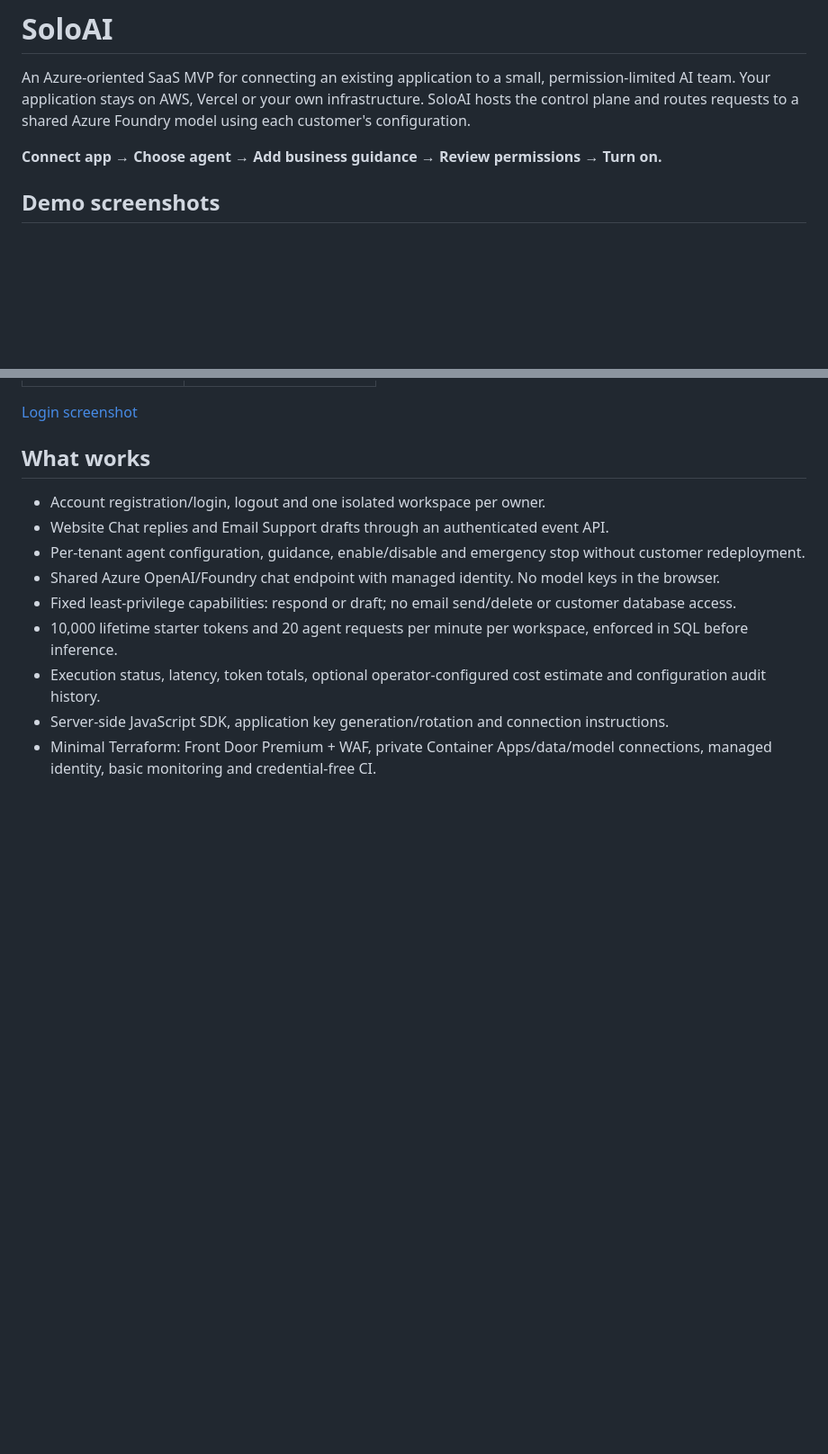
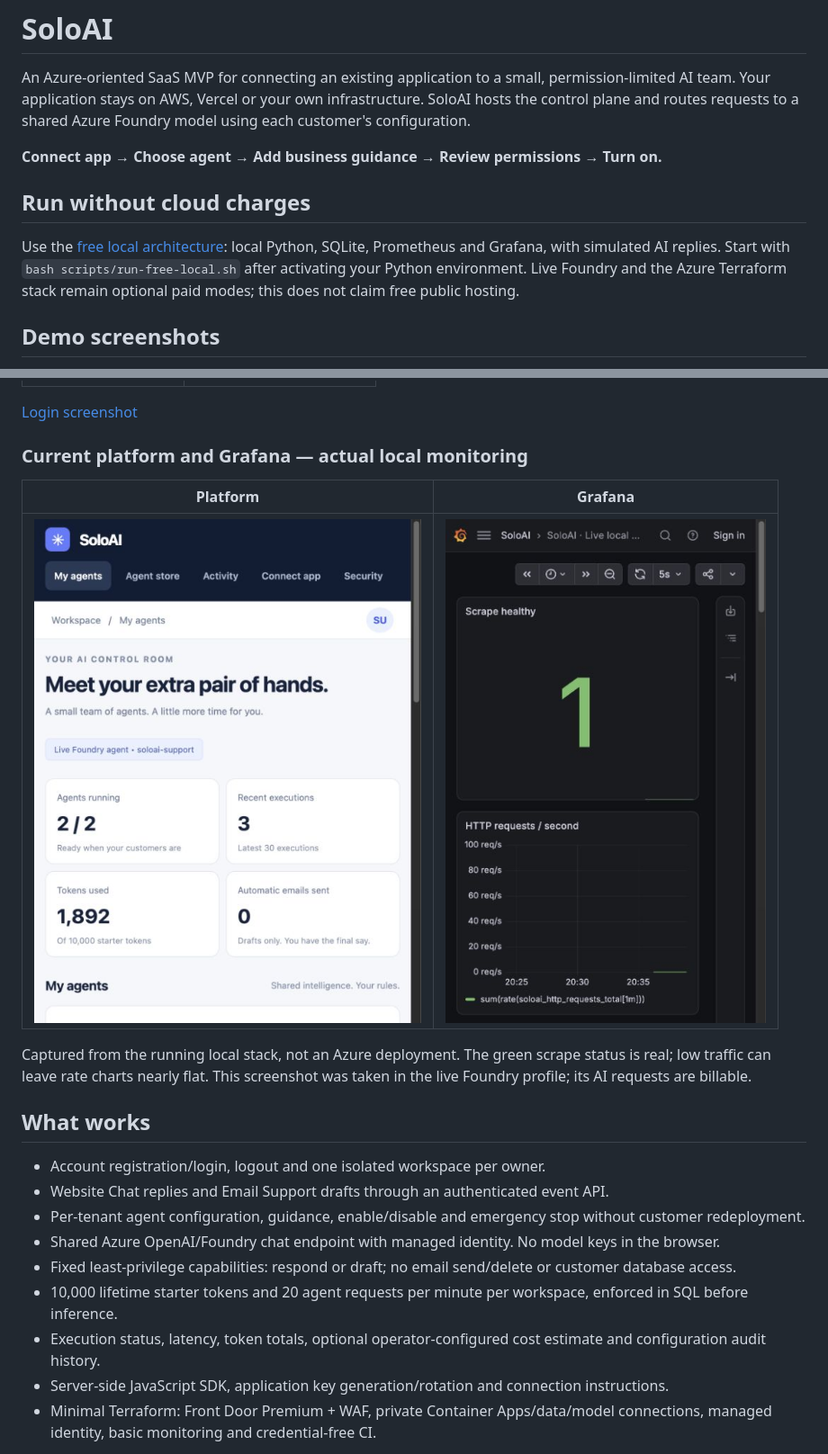
Before and after one commit to sumitsharma01/soloai, a Markdown page: README.md, 2 parts joined by grey strips. Shown: that part at 90% size. Drawn GitHub-style; pictures changed too: docs/screenshots/grafana-live.png (added), docs/screenshots/platform-live.png (added); blank space fills up the shorter version.

Commit message:
Publish current platform and Grafana screenshots and clarify free local scope

```diff
--- a/README.md
+++ b/README.md
@@ -5,6 +5,13 @@
 An Azure-oriented SaaS MVP for connecting an existing application to a small, permission-limited AI team. Your application stays on AWS, Vercel or your own infrastructure. SoloAI hosts the control plane and routes requests to a shared Azure Foundry model using each customer's configuration.
 
 **Connect app → Choose agent → Add business guidance → Review permissions → Turn on.**
+
+## Run without cloud charges
+
+Use the [free local architecture](docs/FREE-LOCAL.md): local Python, SQLite, Prometheus
+and Grafana, with simulated AI replies. Start with `bash scripts/run-free-local.sh`
+after activating your Python environment. Live Foundry and the Azure Terraform stack
+remain optional paid modes; this does not claim free public hosting.
 
 ## Demo screenshots
 
@@ -15,6 +22,16 @@ Real screenshots of the running local application using synthetic Acme Studio da
 | ![Dashboard](docs/screenshots/dashboard.png) | ![Email Support](docs/screenshots/email-support.png) |
 
 [Login screenshot](docs/screenshots/login.png)
+
+### Current platform and Grafana — actual local monitoring
+
+| Platform | Grafana |
+|---|---|
+| ![Current platform](docs/screenshots/platform-live.png) | ![Local Grafana dashboard](docs/screenshots/grafana-live.png) |
+
+Captured from the running local stack, not an Azure deployment. The green scrape
+status is real; low traffic can leave rate charts nearly flat. This screenshot was
+taken in the live Foundry profile; its AI requests are billable.
 
 ## What works
 
```
Also changed, not shown: docs/FREE-LOCAL.md (added, +59 -0 lines), 1 other file.
